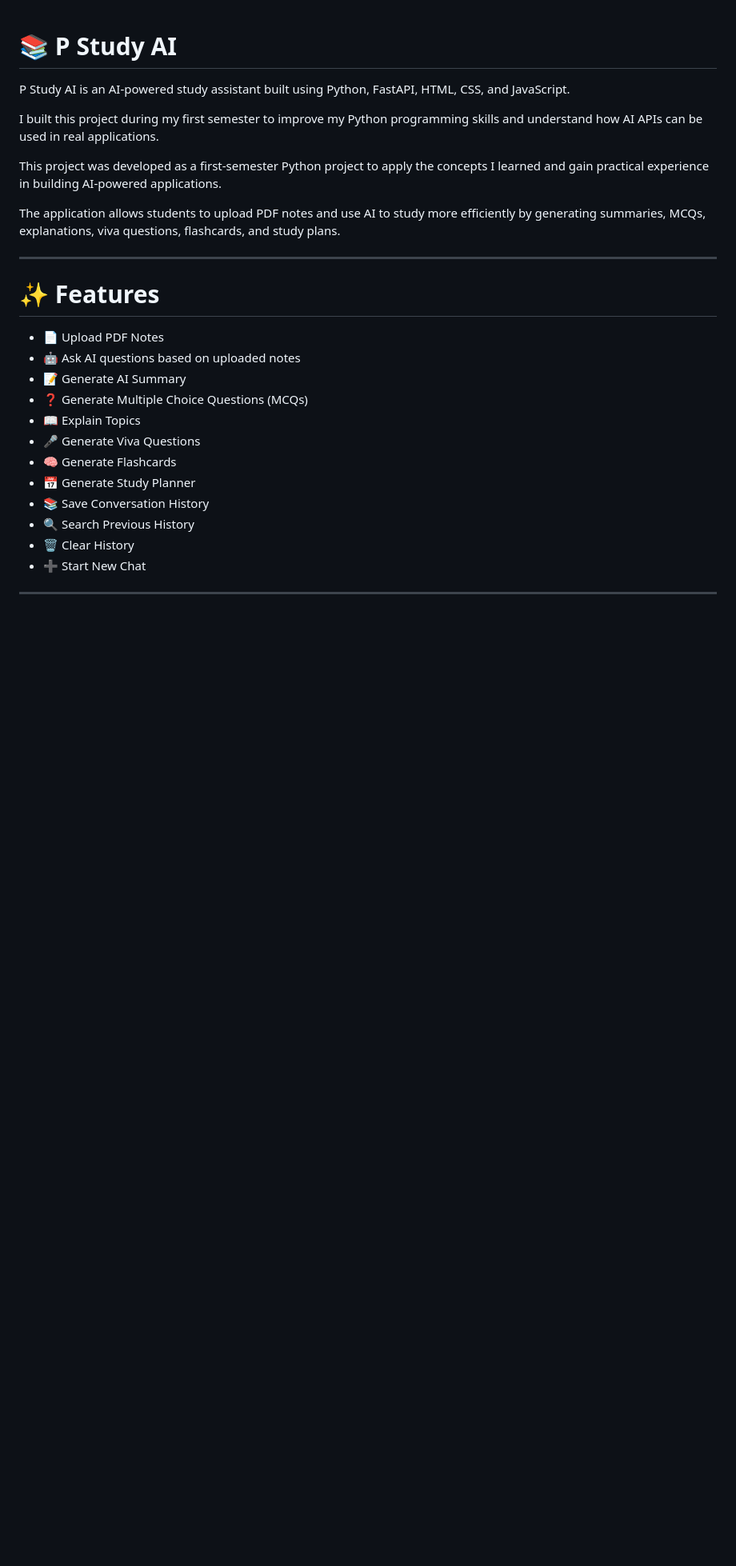
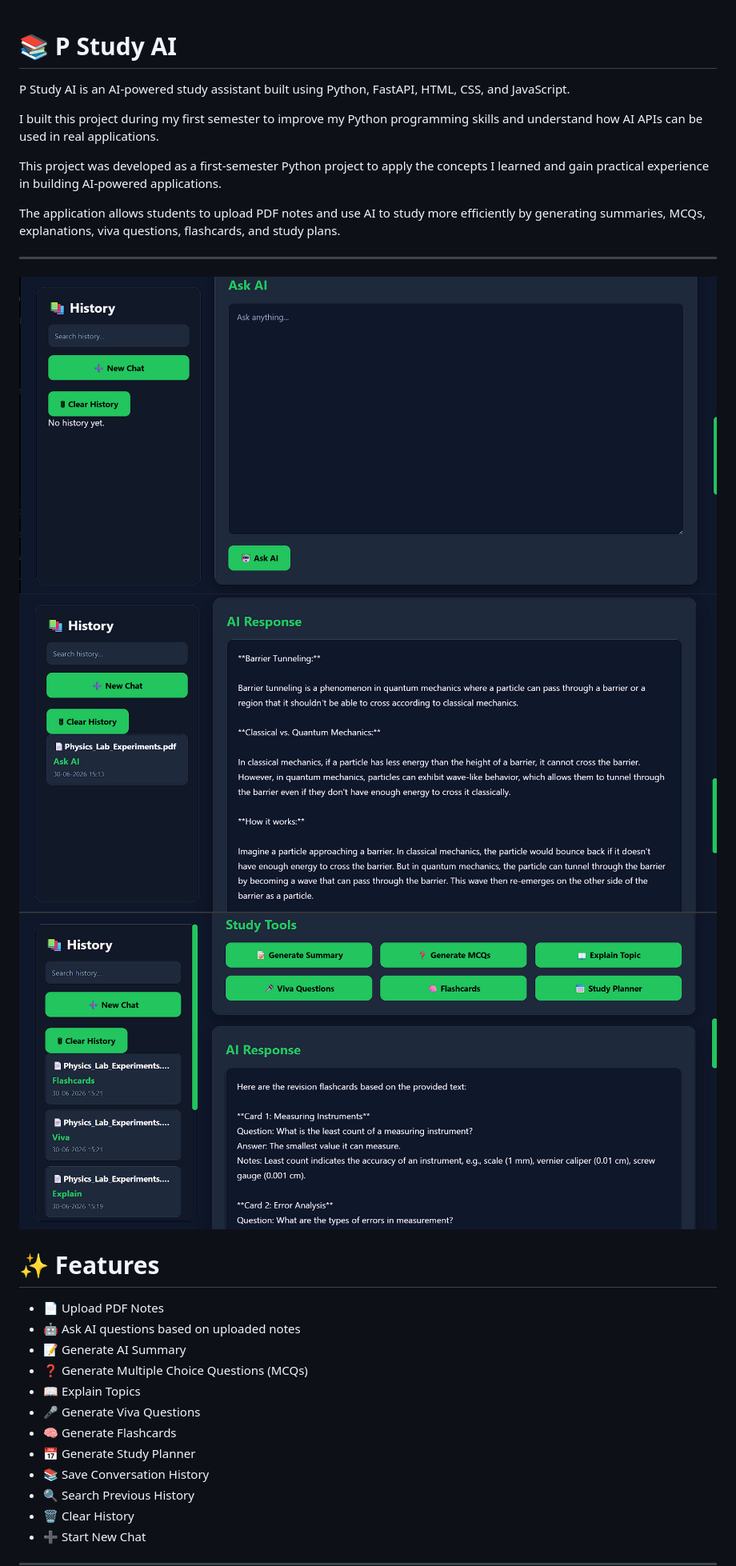
Before and after one commit to PrabhudevNaik/P-Study-AI, a Markdown page: README.md, the part around one of its changes. Shown at 80% size. GitHub-like rendering; blank space fills up the shorter version.

Commit message:
Fix clone link and add screenshots to README
Updated the repository link in the README to reflect the correct username.

```diff
--- a/README.md
+++ b/README.md
@@ -9,6 +9,9 @@ This project was developed as a first-semester Python project to apply the conce
 The application allows students to upload PDF notes and use AI to study more efficiently by generating summaries, MCQs, explanations, viva questions, flashcards, and study plans.
 
 ---
+![Home](screenshots/01-home.png)
+![AI response](screenshots/07-ai-response.png)
+![Flashcards](screenshots/14-flashcards.png)
 
 # ✨ Features
 
```
Also changed, not shown: other parts of README.md (+1 -1 lines).
